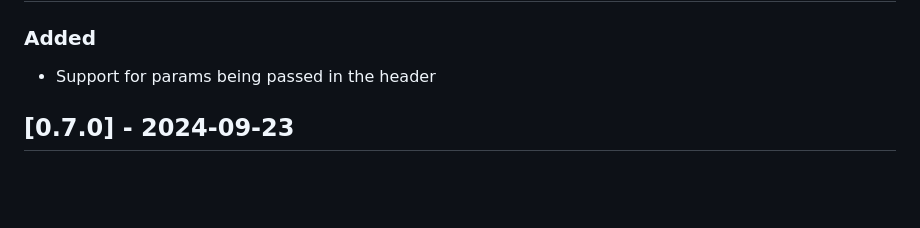
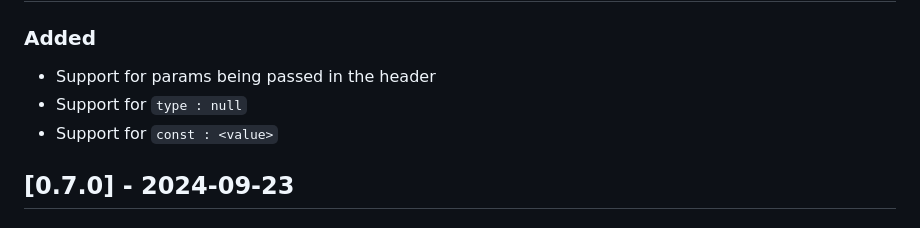
Before and after one commit to wolfadex/elm-open-api-cli, a Markdown page: CHANGELOG.md, the part around the change. Drawn GitHub-style; blank space fills up the shorter version.

Commit message:
Update CHANGELOG

```diff
--- a/CHANGELOG.md
+++ b/CHANGELOG.md
@@ -9,6 +9,8 @@ and this project adheres to [Semantic Versioning](https://semver.org/spec/v2.0.0
 
 ### Added
 -   Support for params being passed in the header
+-   Support for `type : null`
+-   Support for `const : <value>`
 
 ## [0.7.0] - 2024-09-23
 
```
